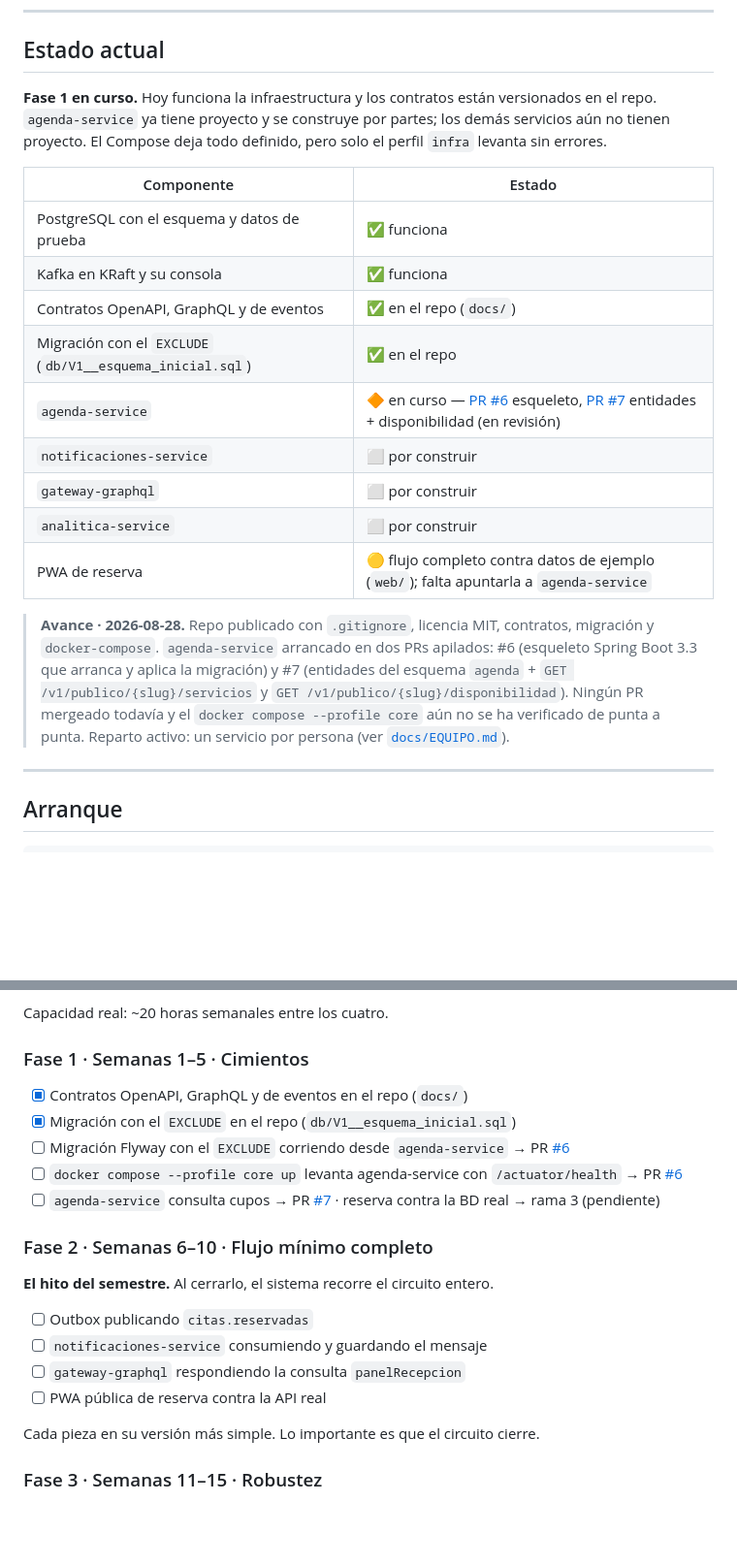
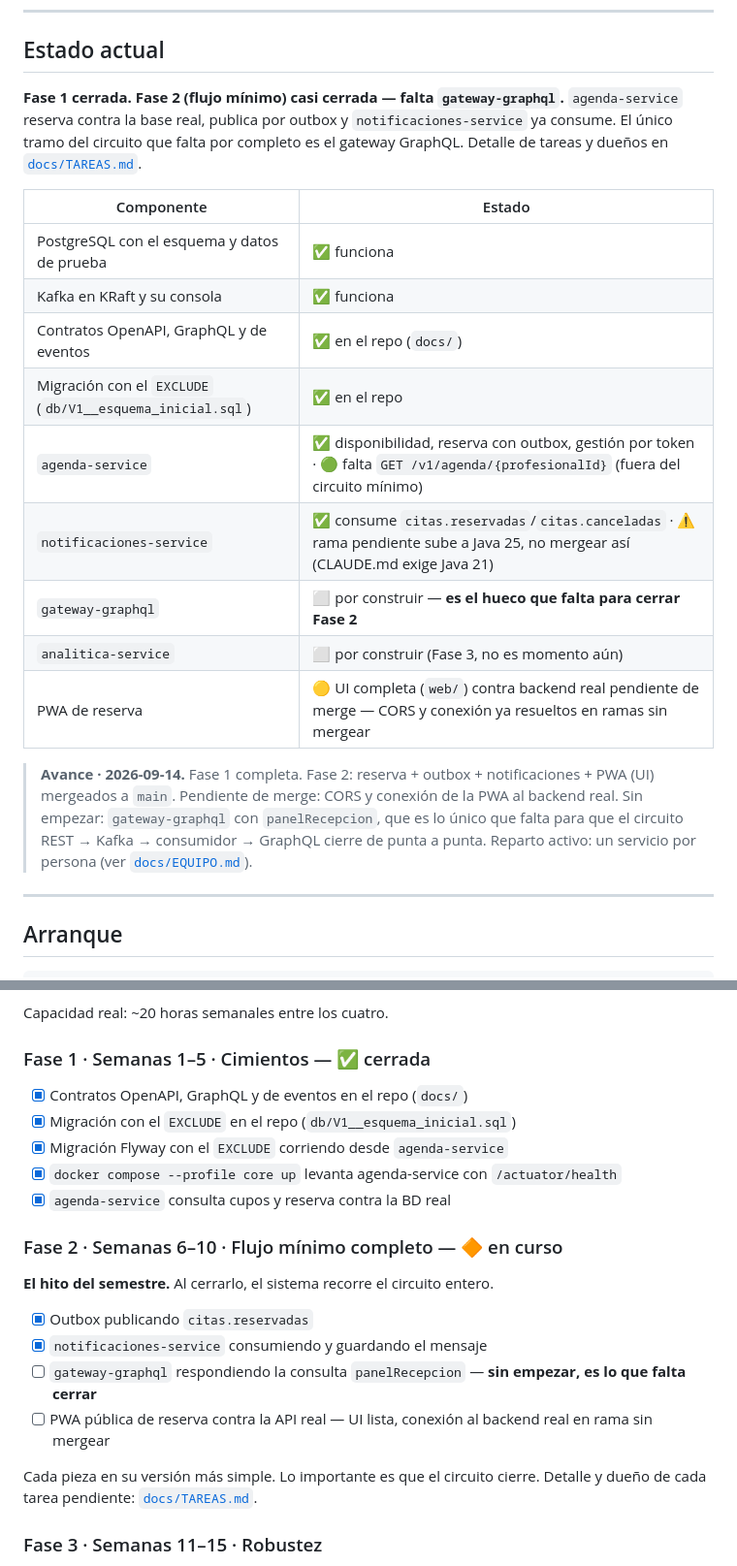
Before and after one commit to brayantrujillodev/agenda-d, a Markdown page: README.md, 2 parts joined by grey strips. Shown at 97% size. Drawn GitHub-style; blank space fills up the shorter version.

```diff
--- a/README.md
+++ b/README.md
@@ -21,10 +21,11 @@ El sistema opera como si el usuario ya estuviera autenticado.
 
 ## Estado actual
 
-**Fase 1 en curso.** Hoy funciona la infraestructura y los contratos están
-versionados en el repo. `agenda-service` ya tiene proyecto y se construye por
-partes; los demás servicios aún no tienen proyecto. El Compose deja todo
-definido, pero solo el perfil `infra` levanta sin errores.
+**Fase 1 cerrada. Fase 2 (flujo mínimo) casi cerrada — falta `gateway-graphql`.**
+`agenda-service` reserva contra la base real, publica por outbox y
+`notificaciones-service` ya consume. El único tramo del circuito que falta
+por completo es el gateway GraphQL. Detalle de tareas y dueños en
+[`docs/TAREAS.md`](docs/TAREAS.md).
 
 | Componente | Estado |
 |---|---|
@@ -32,18 +33,17 @@ definido, pero solo el perfil `infra` levanta sin errores.
 | Kafka en KRaft y su consola | ✅ funciona |
 | Contratos OpenAPI, GraphQL y de eventos | ✅ en el repo (`docs/`) |
 | Migración con el `EXCLUDE` (`db/V1__esquema_inicial.sql`) | ✅ en el repo |
-| `agenda-service` | 🔶 en curso — [PR #6](../../pull/6) esqueleto, [PR #7](../../pull/7) entidades + disponibilidad (en revisión) |
-| `notificaciones-service` | ⬜ por construir |
-| `gateway-graphql` | ⬜ por construir |
-| `analitica-service` | ⬜ por construir |
-| PWA de reserva | 🟡 flujo completo contra datos de ejemplo (`web/`); falta apuntarla a `agenda-service` |
+| `agenda-service` | ✅ disponibilidad, reserva con outbox, gestión por token · 🟢 falta `GET /v1/agenda/{profesionalId}` (fuera del circuito mínimo) |
+| `notificaciones-service` | ✅ consume `citas.reservadas`/`citas.canceladas` · ⚠️ rama pendiente sube a Java 25, no mergear así (CLAUDE.md exige Java 21) |
+| `gateway-graphql` | ⬜ por construir — **es el hueco que falta para cerrar Fase 2** |
+| `analitica-service` | ⬜ por construir (Fase 3, no es momento aún) |
+| PWA de reserva | 🟡 UI completa (`web/`) contra backend real pendiente de merge — CORS y conexión ya resueltos en ramas sin mergear |
 
-> **Avance · 2026-08-28.** Repo publicado con `.gitignore`, licencia MIT,
-> contratos, migración y `docker-compose`. `agenda-service` arrancado en dos
-> PRs apilados: #6 (esqueleto Spring Boot 3.3 que arranca y aplica la
-> migración) y #7 (entidades del esquema `agenda` + `GET /v1/publico/{slug}/servicios`
-> y `GET /v1/publico/{slug}/disponibilidad`). Ningún PR mergeado todavía y el
-> `docker compose --profile core` aún no se ha verificado de punta a punta.
+> **Avance · 2026-09-14.** Fase 1 completa. Fase 2: reserva + outbox +
+> notificaciones + PWA (UI) mergeados a `main`. Pendiente de merge: CORS y
+> conexión de la PWA al backend real. Sin empezar: `gateway-graphql` con
+> `panelRecepcion`, que es lo único que falta para que el circuito
+> REST → Kafka → consumidor → GraphQL cierre de punta a punta.
 > Reparto activo: un servicio por persona (ver [`docs/EQUIPO.md`](docs/EQUIPO.md)).
 
 ---
@@ -162,24 +162,25 @@ correctas pero van después. El plan está ordenado según eso.
 
 Capacidad real: ~20 horas semanales entre los cuatro.
 
-### Fase 1 · Semanas 1–5 · Cimientos
+### Fase 1 · Semanas 1–5 · Cimientos — ✅ cerrada
 
 - [x] Contratos OpenAPI, GraphQL y de eventos en el repo (`docs/`)
 - [x] Migración con el `EXCLUDE` en el repo (`db/V1__esquema_inicial.sql`)
-- [ ] Migración Flyway con el `EXCLUDE` corriendo desde `agenda-service` → PR [#6](../../pull/6)
-- [ ] `docker compose --profile core up` levanta agenda-service con `/actuator/health` → PR [#6](../../pull/6)
-- [ ] `agenda-service` consulta cupos → PR [#7](../../pull/7) · reserva contra la BD real → rama 3 (pendiente)
+- [x] Migración Flyway con el `EXCLUDE` corriendo desde `agenda-service`
+- [x] `docker compose --profile core up` levanta agenda-service con `/actuator/health`
+- [x] `agenda-service` consulta cupos y reserva contra la BD real
 
-### Fase 2 · Semanas 6–10 · Flujo mínimo completo
+### Fase 2 · Semanas 6–10 · Flujo mínimo completo — 🔶 en curso
 
 **El hito del semestre.** Al cerrarlo, el sistema recorre el circuito entero.
 
-- [ ] Outbox publicando `citas.reservadas`
-- [ ] `notificaciones-service` consumiendo y guardando el mensaje
-- [ ] `gateway-graphql` respondiendo la consulta `panelRecepcion`
-- [ ] PWA pública de reserva contra la API real
+- [x] Outbox publicando `citas.reservadas`
+- [x] `notificaciones-service` consumiendo y guardando el mensaje
+- [ ] `gateway-graphql` respondiendo la consulta `panelRecepcion` — **sin empezar, es lo que falta cerrar**
+- [ ] PWA pública de reserva contra la API real — UI lista, conexión al backend real en rama sin mergear
 
 Cada pieza en su versión más simple. Lo importante es que el circuito cierre.
+Detalle y dueño de cada tarea pendiente: [`docs/TAREAS.md`](docs/TAREAS.md).
 
 ### Fase 3 · Semanas 11–15 · Robustez
 
```
Also changed, not shown: docs/TAREAS.md (+124 -60 lines).
